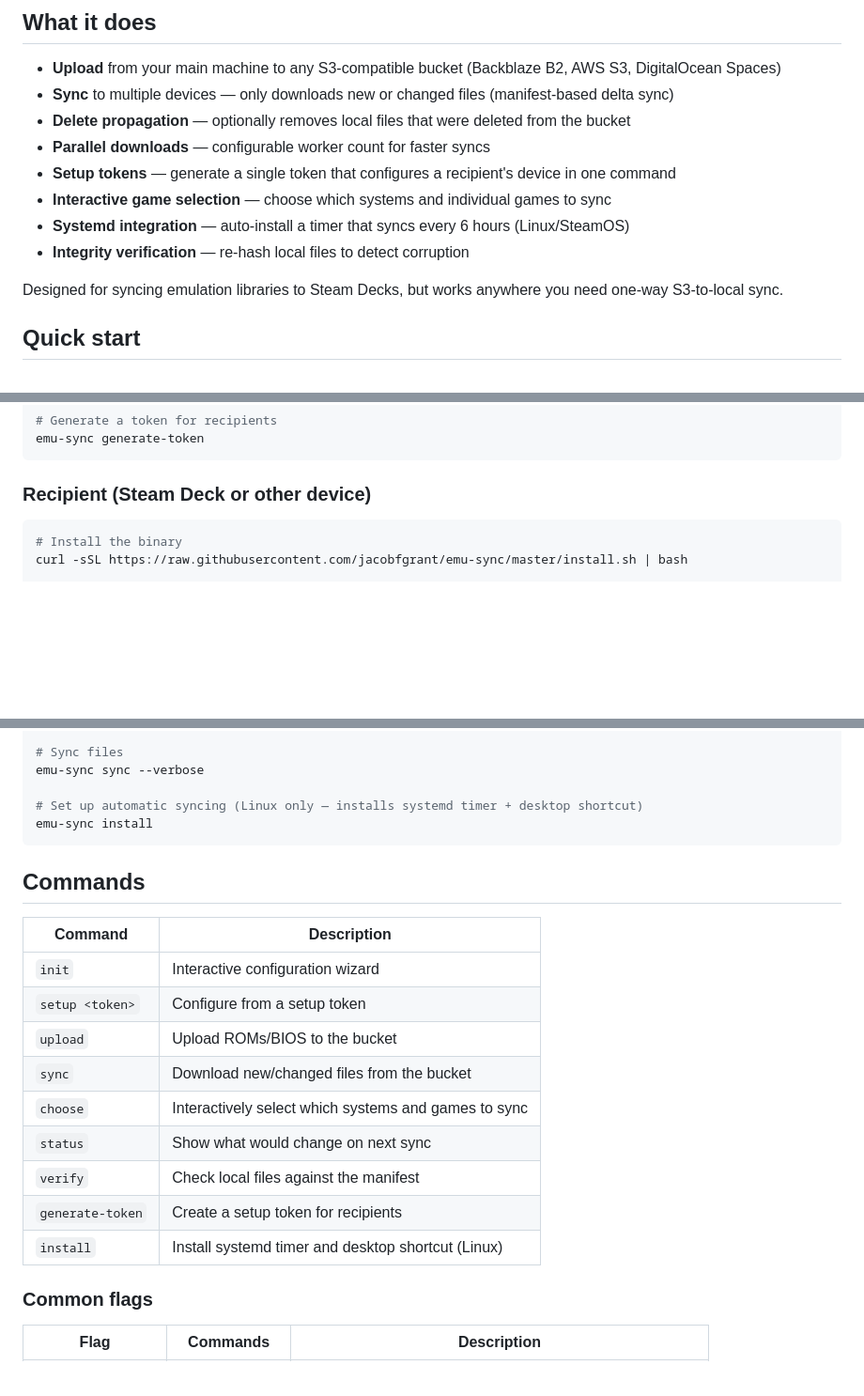
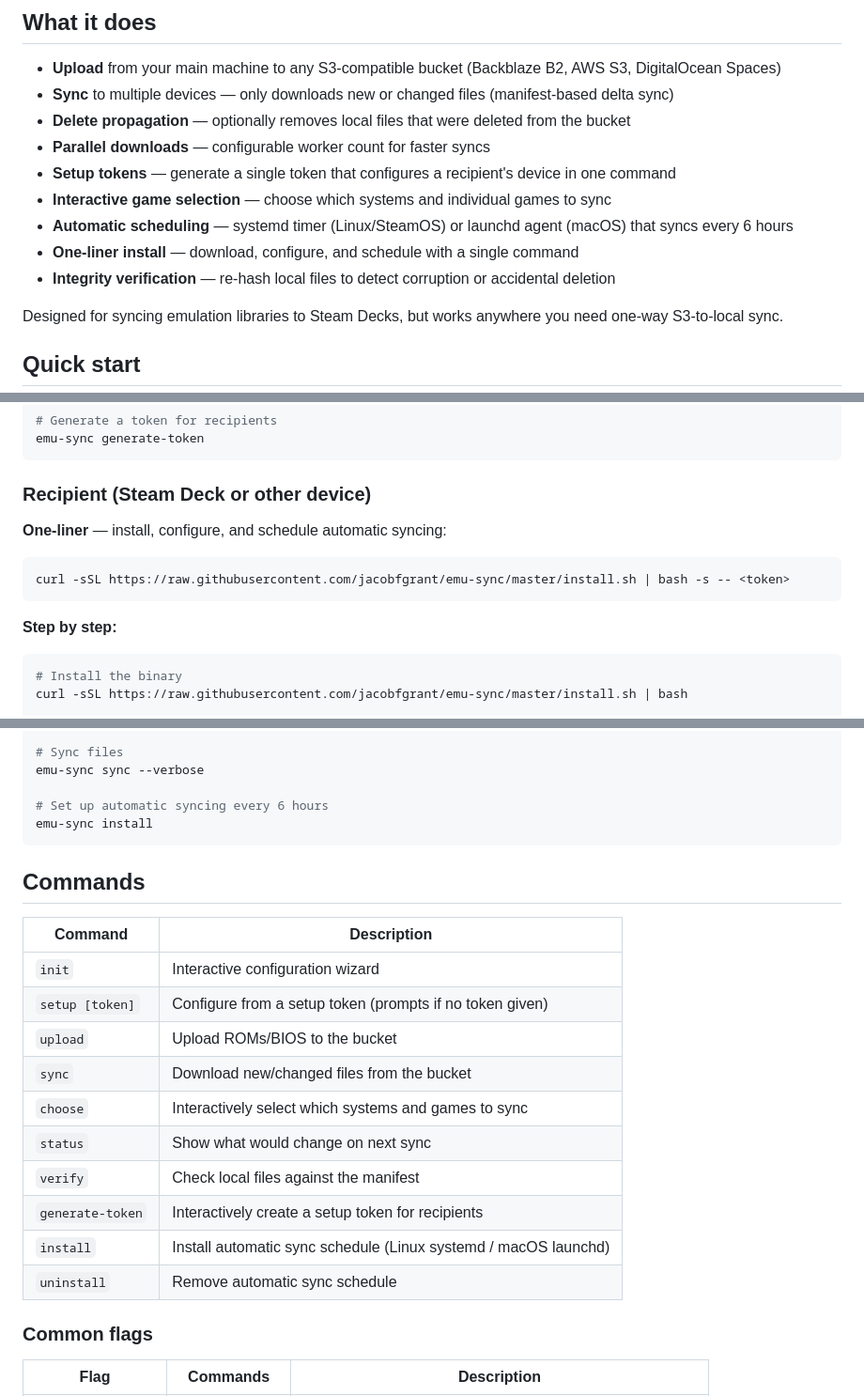
Before and after one commit to jacobfgrant/emu-sync, a Markdown page: README.md, 3 parts joined by grey strips. Shown at 94% size. GitHub-like rendering; blank space fills up the shorter version.

Commit message:
Update README for v0.2.0
Adds uninstall command, macOS launchd support,
one-liner install, interactive setup/generate-token,
path resolution notes, and missing file re-download
to documentation.

````diff
--- a/README.md
+++ b/README.md
@@ -10,8 +10,9 @@ Sync ROMs and BIOS files from an S3-compatible bucket to one or more devices.
 - **Parallel downloads** — configurable worker count for faster syncs
 - **Setup tokens** — generate a single token that configures a recipient's device in one command
 - **Interactive game selection** — choose which systems and individual games to sync
-- **Systemd integration** — auto-install a timer that syncs every 6 hours (Linux/SteamOS)
-- **Integrity verification** — re-hash local files to detect corruption
+- **Automatic scheduling** — systemd timer (Linux/SteamOS) or launchd agent (macOS) that syncs every 6 hours
+- **One-liner install** — download, configure, and schedule with a single command
+- **Integrity verification** — re-hash local files to detect corruption or accidental deletion
 
 Designed for syncing emulation libraries to Steam Decks, but works anywhere you need one-way S3-to-local sync.
 
@@ -32,6 +33,14 @@ emu-sync generate-token
 
 ### Recipient (Steam Deck or other device)
 
+**One-liner** — install, configure, and schedule automatic syncing:
+
+```sh
+curl -sSL https://raw.githubusercontent.com/jacobfgrant/emu-sync/master/install.sh | bash -s -- <token>
+```
+
+**Step by step:**
+
 ```sh
 # Install the binary
 curl -sSL https://raw.githubusercontent.com/jacobfgrant/emu-sync/master/install.sh | bash
@@ -45,7 +54,7 @@ emu-sync choose
 # Sync files
 emu-sync sync --verbose
 
-# Set up automatic syncing (Linux only — installs systemd timer + desktop shortcut)
+# Set up automatic syncing every 6 hours
 emu-sync install
 ```
 
@@ -54,14 +63,15 @@ emu-sync install
 | Command | Description |
 |---------|-------------|
 | `init` | Interactive configuration wizard |
-| `setup <token>` | Configure from a setup token |
+| `setup [token]` | Configure from a setup token (prompts if no token given) |
 | `upload` | Upload ROMs/BIOS to the bucket |
 | `sync` | Download new/changed files from the bucket |
 | `choose` | Interactively select which systems and games to sync |
 | `status` | Show what would change on next sync |
 | `verify` | Check local files against the manifest |
-| `generate-token` | Create a setup token for recipients |
-| `install` | Install systemd timer and desktop shortcut (Linux) |
+| `generate-token` | Interactively create a setup token for recipients |
+| `install` | Install automatic sync schedule (Linux systemd / macOS launchd) |
+| `uninstall` | Remove automatic sync schedule |
 
 ### Common flags
 
````
Also changed, not shown: other parts of README.md (+4 -2 lines).
